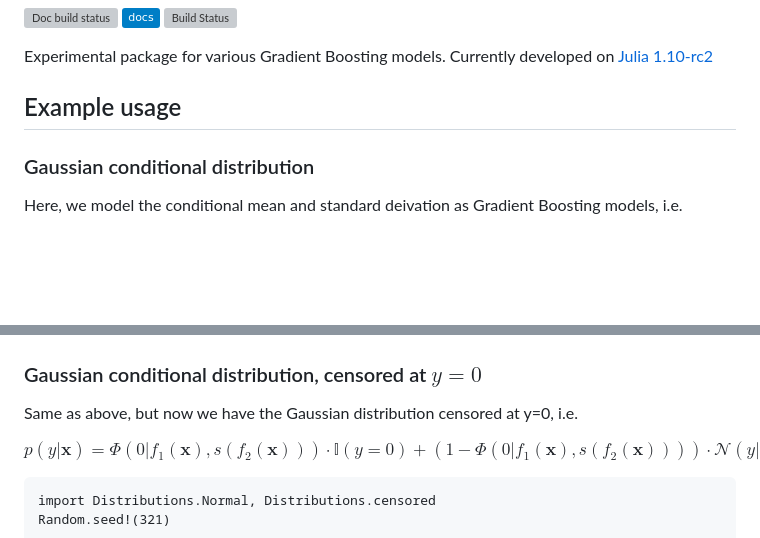
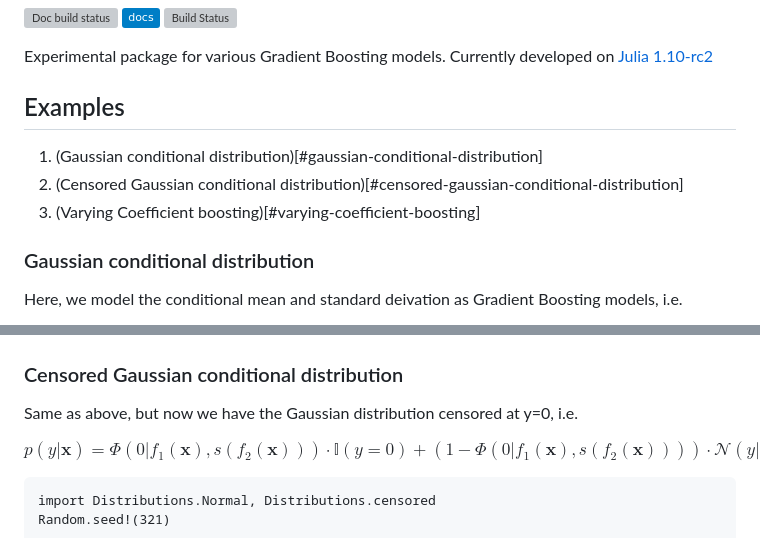
Before and after one commit to SaremS/AdvancedBoosting.jl, a Markdown page: README.md, 2 parts joined by grey strips. Drawn GitHub-style; badges without logos; blank space fills up the shorter version; grey boxes are pictures that could not be loaded.

```diff
--- a/README.md
+++ b/README.md
@@ -7,7 +7,11 @@
 
 Experimental package for various Gradient Boosting models. Currently developed on [Julia 1.10-rc2](https://github.com/JuliaLang/julia/tree/v1.10.0-rc2)
 
-## Example usage
+## Examples
+
+1. (Gaussian conditional distribution)[#gaussian-conditional-distribution]
+2. (Censored Gaussian conditional distribution)[#censored-gaussian-conditional-distribution]
+3. (Varying Coefficient boosting)[#varying-coefficient-boosting]
 
 ### Gaussian conditional distribution
 Here, we model the conditional mean and standard deivation as Gradient Boosting models, i.e.
@@ -72,7 +76,7 @@ scatter!(p1,
 ![](assets/normdist_example.png)
 
 
-### Gaussian conditional distribution, censored at $y=0$
+### Censored Gaussian conditional distribution
 Same as above, but now we have the Gaussian distribution censored at y=0, i.e.
 
 $$
```
Also changed, not shown: other parts of README.md (+48 -0 lines), docs/src/index.md (+48 -0 lines), assets/varying_coefficient_example.png (added), 7 other files.
